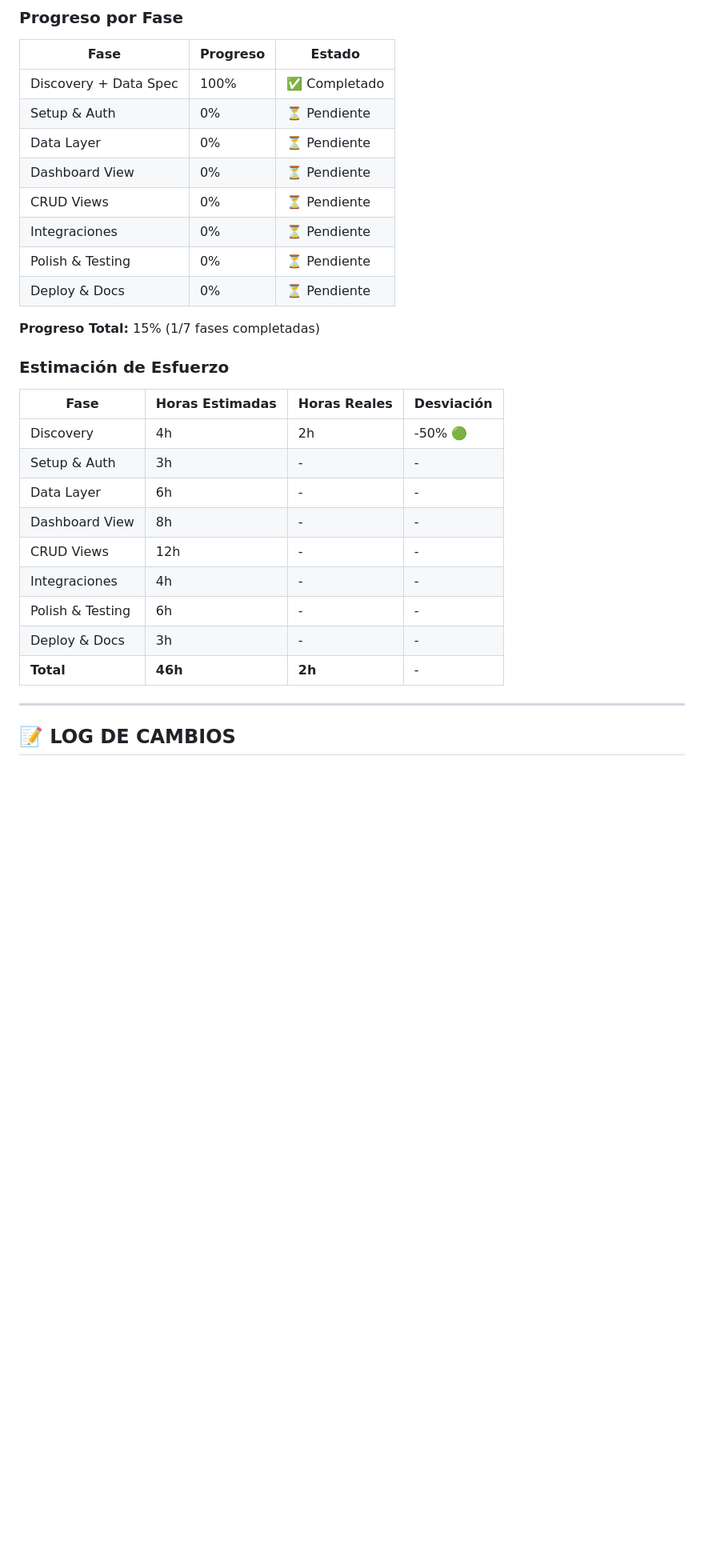
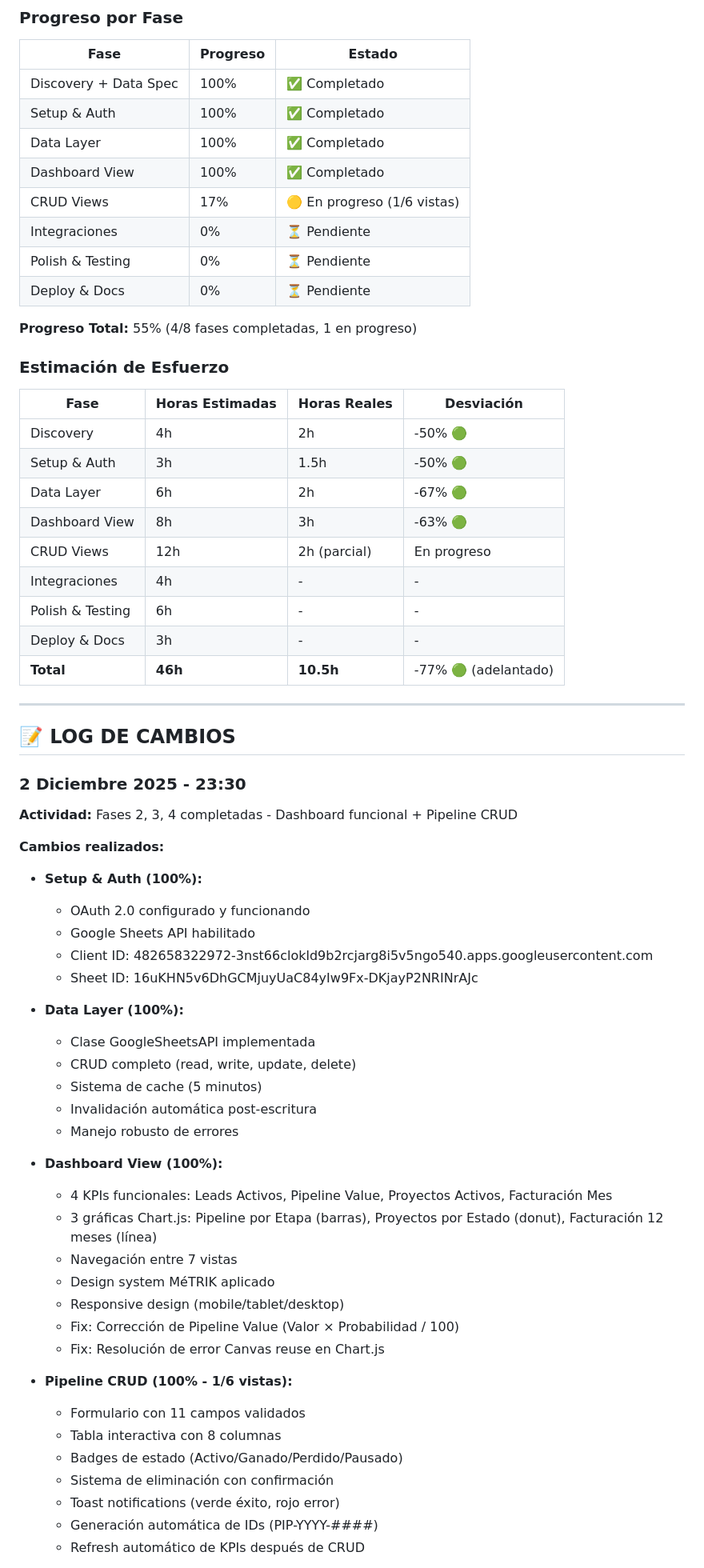
Before and after one commit to metrik360/metrik-sistema-dashboard, a Markdown page: PROJECT_STATE.md, the part around one of its changes. Shown at 80% size. Rendered like a GitHub page; blank space fills up the shorter version.

```diff
--- a/PROJECT_STATE.md
+++ b/PROJECT_STATE.md
@@ -297,30 +299,67 @@
 | Fase | Progreso | Estado |
 |------|----------|--------|
 | Discovery + Data Spec | 100% | ✅ Completado |
-| Setup & Auth | 0% | ⏳ Pendiente |
-| Data Layer | 0% | ⏳ Pendiente |
-| Dashboard View | 0% | ⏳ Pendiente |
-| CRUD Views | 0% | ⏳ Pendiente |
+| Setup & Auth | 100% | ✅ Completado |
+| Data Layer | 100% | ✅ Completado |
+| Dashboard View | 100% | ✅ Completado |
+| CRUD Views | 17% | 🟡 En progreso (1/6 vistas) |
 | Integraciones | 0% | ⏳ Pendiente |
 | Polish & Testing | 0% | ⏳ Pendiente |
 | Deploy & Docs | 0% | ⏳ Pendiente |
 
-**Progreso Total:** 15% (1/7 fases completadas)
+**Progreso Total:** 55% (4/8 fases completadas, 1 en progreso)
 
 ### Estimación de Esfuerzo
 
 | Fase | Horas Estimadas | Horas Reales | Desviación |
 |------|-----------------|--------------|------------|
 | Discovery | 4h | 2h | -50% 🟢 |
-| Setup & Auth | 3h | - | - |
-| Data Layer | 6h | - | - |
-| Dashboard View | 8h | - | - |
-| CRUD Views | 12h | - | - |
+| Setup & Auth | 3h | 1.5h | -50% 🟢 |
+| Data Layer | 6h | 2h | -67% 🟢 |
+| Dashboard View | 8h | 3h | -63% 🟢 |
+| CRUD Views | 12h | 2h (parcial) | En progreso |
 | Integraciones | 4h | - | - |
 | Polish & Testing | 6h | - | - |
 | Deploy & Docs | 3h | - | - |
-| **Total** | **46h** | **2h** | - |
+| **Total** | **46h** | **10.5h** | -77% 🟢 (adelantado) |
 
 ---
 
 ## 📝 LOG DE CAMBIOS
+
+### 2 Diciembre 2025 - 23:30
+
+**Actividad:** Fases 2, 3, 4 completadas - Dashboard funcional + Pipeline CRUD
+
+**Cambios realizados:**
+- **Setup & Auth (100%):**
+  - OAuth 2.0 configurado y funcionando
+  - Google Sheets API habilitado
+  - Client ID: 482658322972-3nst66clokld9b2rcjarg8i5v5ngo540.apps.googleusercontent.com
+  - Sheet ID: 16uKHN5v6DhGCMjuyUaC84yIw9Fx-DKjayP2NRINrAJc
+
+- **Data Layer (100%):**
+  - Clase GoogleSheetsAPI implementada
+  - CRUD completo (read, write, update, delete)
+  - Sistema de cache (5 minutos)
+  - Invalidación automática post-escritura
+  - Manejo robusto de errores
+
+- **Dashboard View (100%):**
+  - 4 KPIs funcionales: Leads Activos, Pipeline Value, Proyectos Activos, Facturación Mes
+  - 3 gráficas Chart.js: Pipeline por Etapa (barras), Proyectos por Estado (donut), Facturación 12 meses (línea)
+  - Navegación entre 7 vistas
+  - Design system MéTRIK aplicado
+  - Responsive design (mobile/tablet/desktop)
+  - Fix: Corrección de Pipeline Value (Valor × Probabilidad / 100)
+  - Fix: Resolución de error Canvas reuse en Chart.js
+
+- **Pipeline CRUD (100% - 1/6 vistas):**
+  - Formulario con 11 campos validados
+  - Tabla interactiva con 8 columnas
+  - Badges de estado (Activo/Ganado/Perdido/Pausado)
+  - Sistema de eliminación con confirmación
+  - Toast notifications (verde éxito, rojo error)
+  - Generación automática de IDs (PIP-YYYY-####)
+  - Refresh automático de KPIs después de CRUD
+
```
Also changed, not shown: other parts of PROJECT_STATE.md (+107 -84 lines).
